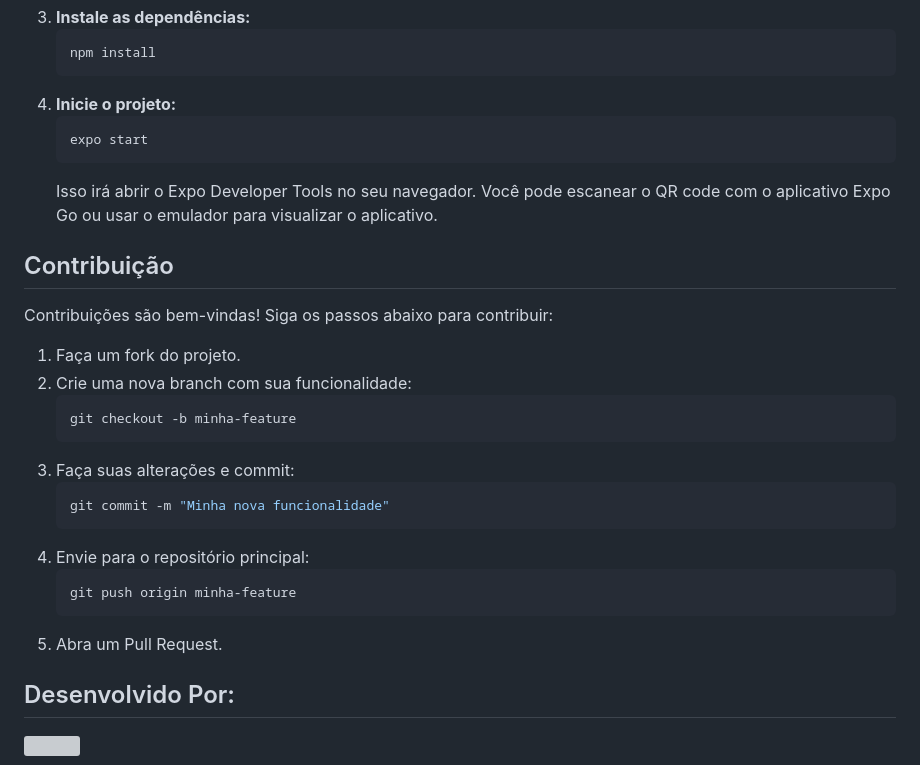
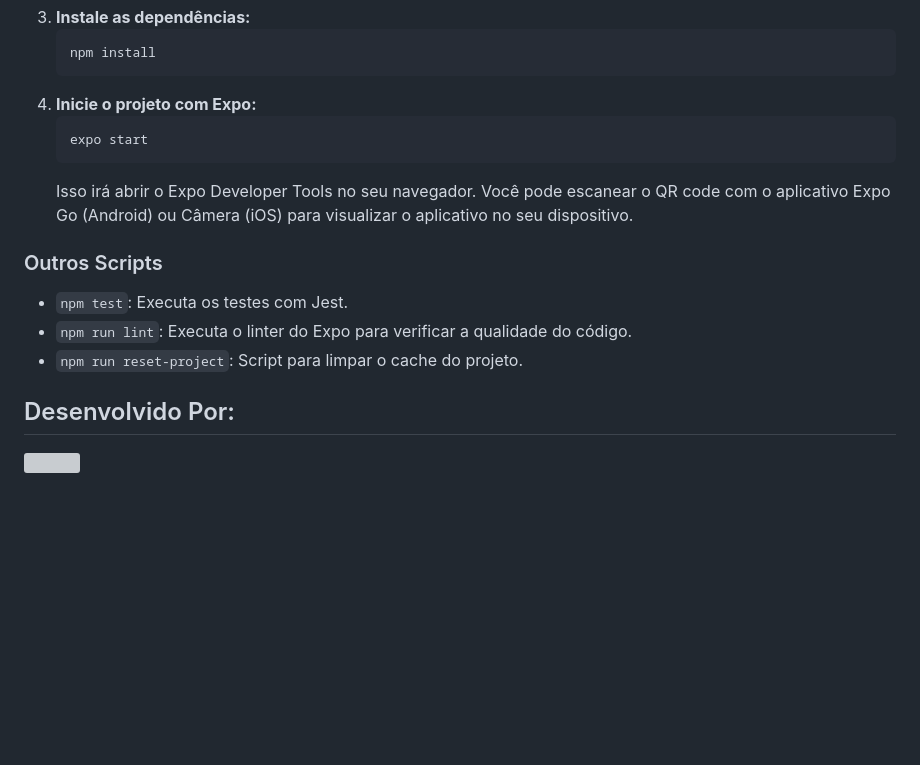
Before and after one commit to nathaliakoetz/centro-recuperacao-pokemon, a Markdown page: README.md, the part around the change printed below. Rendered like a GitHub page; blank space fills up the shorter version; grey boxes are pictures that could not be loaded.

````diff
--- a/README.md
+++ b/README.md
@@ -59,30 +95,17 @@ Para configurar e rodar o projeto localmente:
     ```bash
     npm install
     ```
-4.  **Inicie o projeto:**
+4.  **Inicie o projeto com Expo:**
     ```bash
     expo start
     ```
-    Isso irá abrir o Expo Developer Tools no seu navegador. Você pode escanear o QR code com o aplicativo Expo Go ou usar o emulador para visualizar o aplicativo.
+    Isso irá abrir o Expo Developer Tools no seu navegador. Você pode escanear o QR code com o aplicativo Expo Go (Android) ou Câmera (iOS) para visualizar o aplicativo no seu dispositivo.
 
-## Contribuição
+### Outros Scripts
 
-Contribuições são bem-vindas\! Siga os passos abaixo para contribuir:
-
-1.  Faça um fork do projeto.
-2.  Crie uma nova branch com sua funcionalidade:
-    ```bash
-    git checkout -b minha-feature
-    ```
-3.  Faça suas alterações e commit:
-    ```bash
-    git commit -m "Minha nova funcionalidade"
-    ```
-4.  Envie para o repositório principal:
-    ```bash
-    git push origin minha-feature
-    ```
-5.  Abra um Pull Request.
+  * `npm test`: Executa os testes com Jest.
+  * `npm run lint`: Executa o linter do Expo para verificar a qualidade do código.
+  * `npm run reset-project`: Script para limpar o cache do projeto.
 
 ## Desenvolvido Por:
 
````
Also changed, not shown: other parts of README.md (+63 -27 lines).
